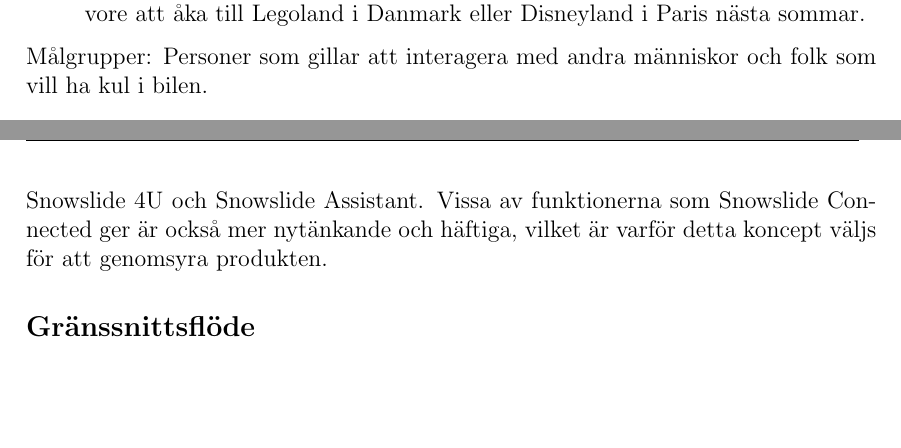
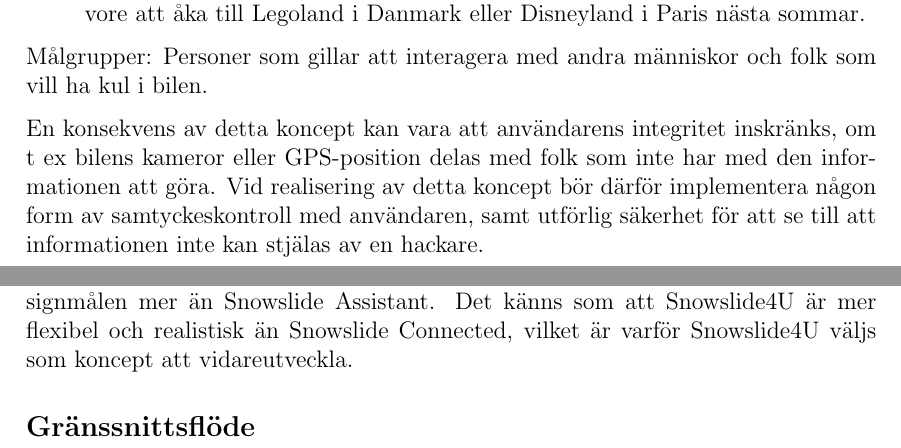
Before and after one commit to malcx95/TDDD60-course, a LaTeX document (concept/concept.tex): two parts of pages 3 and 8 of 8, joined at a grey line, cut so that both start at the same text, the shorter picture padded with empty space. Compiled offline with pdfLaTeX.

Commit message:
Added consequence

```diff
--- a/concept/concept.tex
+++ b/concept/concept.tex
@@ -139,6 +139,12 @@
 Målgrupper: Personer som gillar att interagera med andra människor och folk som
 vill ha kul i bilen.
 
+En konsekvens av detta koncept kan vara att användarens integritet inskränks,
+om t ex bilens kameror eller GPS-position delas med folk som inte har med den
+informationen att göra. Vid realisering av detta koncept bör därför
+implementera någon form av samtyckeskontroll med användaren, samt utförlig
+säkerhet för att se till att informationen inte kan stjälas av en hackare.
+
 \newpage
 Exempel på storyboard:
 
@@ -221,6 +227,7 @@
-Snowslide 4U och Snowslide Assistant. Vissa av funktionerna som Snowslide
-Connected ger är också mer nytänkande och häftiga, vilket är varför detta
-koncept väljs för att genomsyra produkten.
+Värderingsmatrisen visar att Snowslide Connected och Snowslide4U
+uppfyller designmålen mer än Snowslide Assistant. Det känns som att Snowslide4U
+är mer flexibel och realistisk än Snowslide Connected, vilket är
+varför Snowslide4U väljs som koncept att vidareutveckla.
 
 \subsection*{Gränssnittsflöde}
 % TODO text
```
Also changed, not shown: concept/concept.tex (10 more changed lines).
